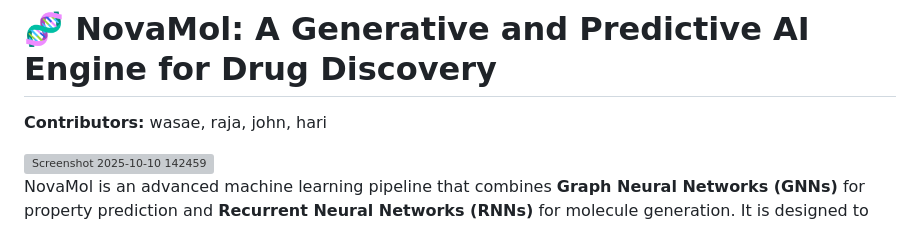
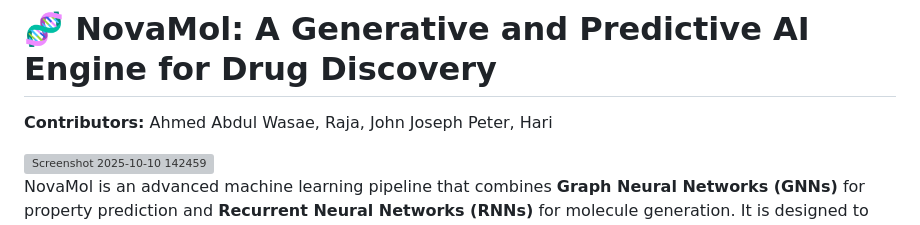
Before and after one commit to 24camaro24/NovaMol, a Markdown page: README.md, the part around the change. GitHub-like rendering; grey boxes are pictures that could not be loaded.

```diff
--- a/README.md
+++ b/README.md
@@ -1,7 +1,7 @@
 
 # 🧬 NovaMol: A Generative and Predictive AI Engine for Drug Discovery
 
-**Contributors:** wasae, raja, john, hari
+**Contributors:** Ahmed Abdul Wasae, Raja, John Joseph Peter, Hari
 
 <img width="1782" height="735" alt="Screenshot 2025-10-10 142459" src="https://github.com/user-attachments/assets/319f0598-c5dd-44fa-9e11-a15109239f2c" />
 
```
